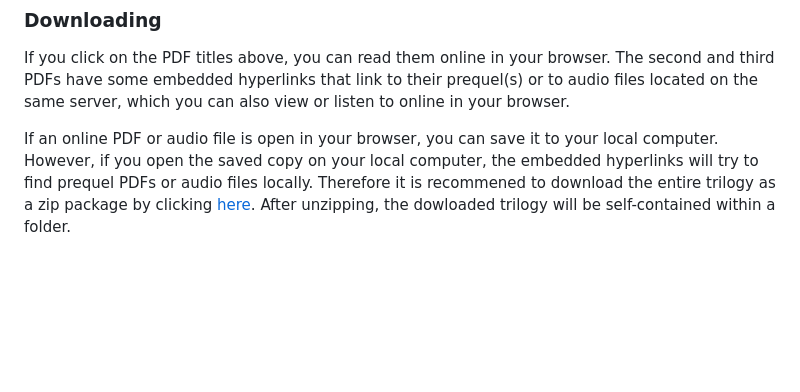
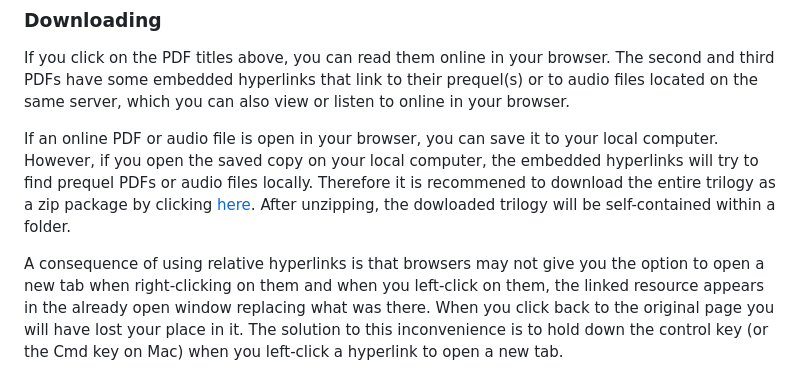
Before and after one commit to metamagical-musings/metamagical-musings.github.io, a Markdown page: README.md, the part around the change. Drawn GitHub-style; blank space fills up the shorter version.

```diff
--- a/README.md
+++ b/README.md
@@ -36,3 +36,5 @@ As mentioned in the above musing, the order/chaos duality is of personal interes
 If you click on the PDF titles above, you can read them online in your browser. The second and third PDFs have some embedded hyperlinks that link to their prequel(s) or to audio files located on the same server, which you can also view or listen to online in your browser.
 
 If an online PDF or audio file is open in your browser, you can save it to your local computer. However, if you open the saved copy on your local computer, the embedded hyperlinks will try to find prequel PDFs or audio files locally. Therefore it is recommened to download the entire trilogy as a zip package by clicking [here](https://github.com/metamagical-musings/metamagical-musings.github.io/archive/refs/heads/main.zip). After unzipping, the dowloaded trilogy will be self-contained within a folder.
+
+A consequence of using relative hyperlinks is that browsers may not give you the option to open a new tab when right-clicking on them and when you left-click on them, the linked resource appears in the already open window replacing what was there. When you click back to the original page you will have lost your place in it. The solution to this inconvenience is to hold down the control key (or the Cmd key on Mac) when you left-click a hyperlink to open a new tab.
```
